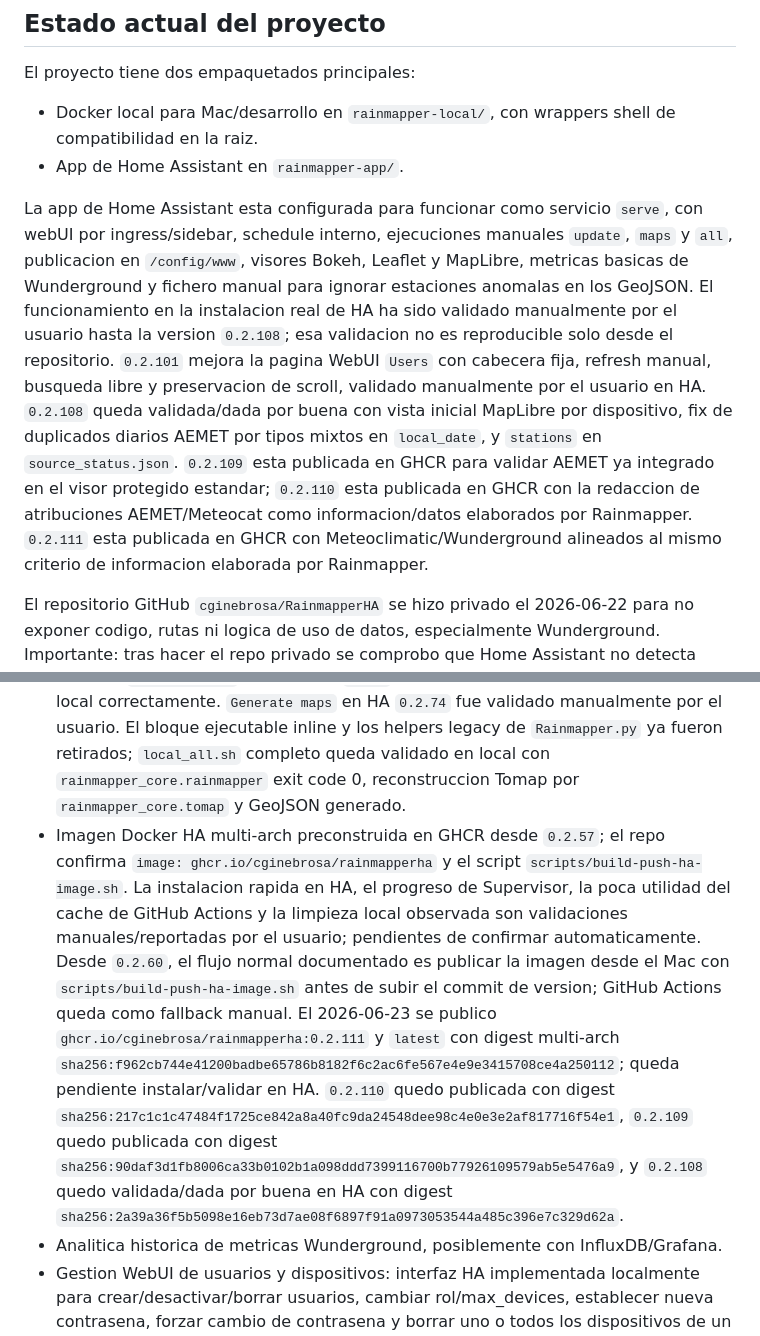
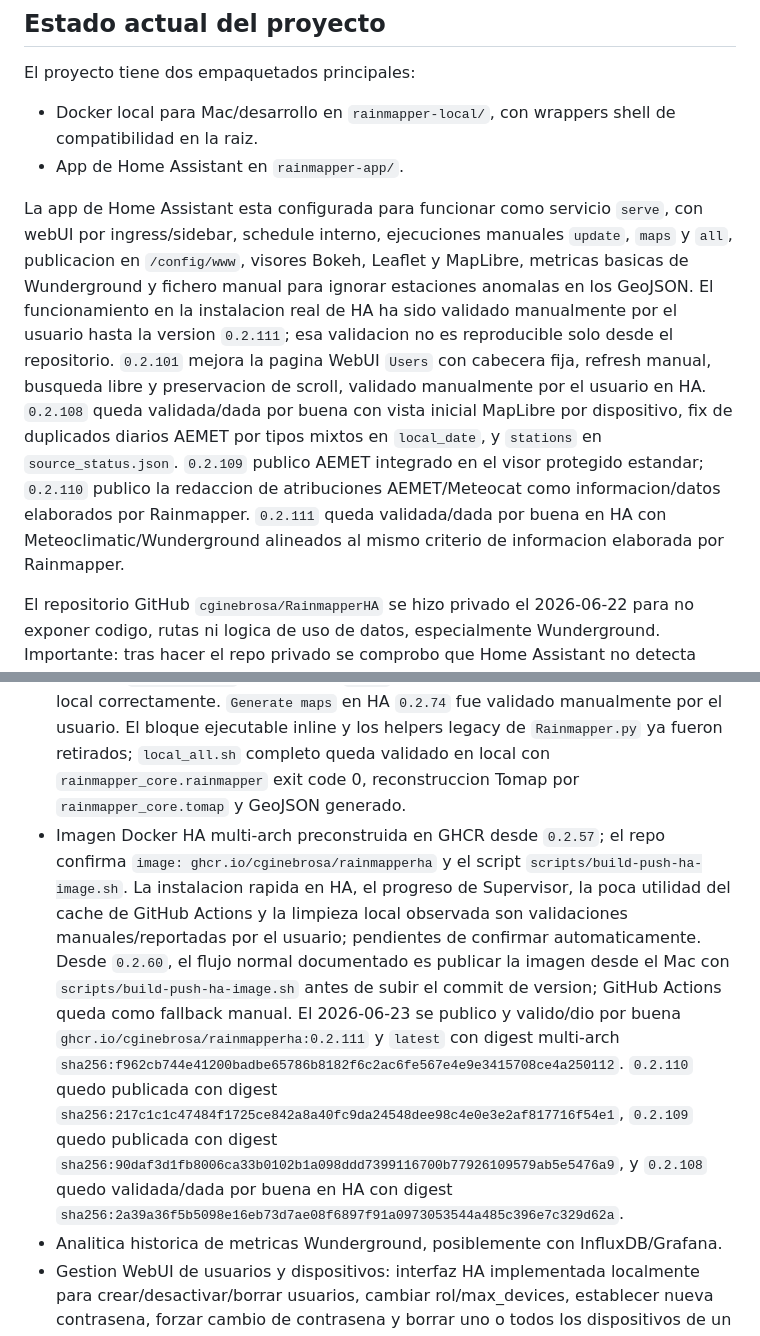
Before and after one commit to cginebrosa/RainmapperHA, a Markdown page: docs/codex-handoff.md, 2 parts joined by grey strips. Rendered like a GitHub page.

Commit message:
Document HA 0.2.111 validation

```diff
--- a/docs/codex-handoff.md
+++ b/docs/codex-handoff.md
@@ -27,7 +27,7 @@ El proyecto tiene dos empaquetados principales:
 - Docker local para Mac/desarrollo en `rainmapper-local/`, con wrappers shell de compatibilidad en la raiz.
 - App de Home Assistant en `rainmapper-app/`.
 
-La app de Home Assistant esta configurada para funcionar como servicio `serve`, con webUI por ingress/sidebar, schedule interno, ejecuciones manuales `update`, `maps` y `all`, publicacion en `/config/www`, visores Bokeh, Leaflet y MapLibre, metricas basicas de Wunderground y fichero manual para ignorar estaciones anomalas en los GeoJSON. El funcionamiento en la instalacion real de HA ha sido validado manualmente por el usuario hasta la version `0.2.108`; esa validacion no es reproducible solo desde el repositorio. `0.2.101` mejora la pagina WebUI `Users` con cabecera fija, refresh manual, busqueda libre y preservacion de scroll, validado manualmente por el usuario en HA. `0.2.108` queda validada/dada por buena con vista inicial MapLibre por dispositivo, fix de duplicados diarios AEMET por tipos mixtos en `local_date`, y `stations` en `source_status.json`. `0.2.109` esta publicada en GHCR para validar AEMET ya integrado en el visor protegido estandar; `0.2.110` esta publicada en GHCR con la redaccion de atribuciones AEMET/Meteocat como informacion/datos elaborados por Rainmapper. `0.2.111` esta publicada en GHCR con Meteoclimatic/Wunderground alineados al mismo criterio de informacion elaborada por Rainmapper.
+La app de Home Assistant esta configurada para funcionar como servicio `serve`, con webUI por ingress/sidebar, schedule interno, ejecuciones manuales `update`, `maps` y `all`, publicacion en `/config/www`, visores Bokeh, Leaflet y MapLibre, metricas basicas de Wunderground y fichero manual para ignorar estaciones anomalas en los GeoJSON. El funcionamiento en la instalacion real de HA ha sido validado manualmente por el usuario hasta la version `0.2.111`; esa validacion no es reproducible solo desde el repositorio. `0.2.101` mejora la pagina WebUI `Users` con cabecera fija, refresh manual, busqueda libre y preservacion de scroll, validado manualmente por el usuario en HA. `0.2.108` queda validada/dada por buena con vista inicial MapLibre por dispositivo, fix de duplicados diarios AEMET por tipos mixtos en `local_date`, y `stations` en `source_status.json`. `0.2.109` publico AEMET integrado en el visor protegido estandar; `0.2.110` publico la redaccion de atribuciones AEMET/Meteocat como informacion/datos elaborados por Rainmapper. `0.2.111` queda validada/dada por buena en HA con Meteoclimatic/Wunderground alineados al mismo criterio de informacion elaborada por Rainmapper.
 
 El repositorio GitHub `cginebrosa/RainmapperHA` se hizo privado el 2026-06-22 para no exponer codigo, rutas ni logica de uso de datos, especialmente Wunderground. Importante: tras hacer el repo privado se comprobo que Home Assistant no detecta updates nuevos porque necesita leer metadata del repo (`repository.yaml`, `config.yaml`, changelog); al volver a ponerlo publico detecto `0.2.101`. El flujo operativo actual para actualizar HA es publicar imagen GHCR, subir commit de version, hacer el repo publico temporalmente para que HA detecte la version, actualizar/validar en HA y volver a privado. El paquete GHCR `ghcr.io/cginebrosa/rainmapperha` se mantiene accesible para que Home Assistant pueda descargar la imagen preconstruida; se eliminaron de GHCR las versiones antiguas y quedan solo la version vigente, `latest` y sus entradas auxiliares multi-arch, aunque tras validar `0.2.101` queda pendiente borrar las entradas remotas de `0.2.100`. Cloudflare se endurecio operacionalmente fuera del repo: redireccion HTTP->HTTPS, HSTS `max-age=2592000; includeSubDomains`, `nosniff` y Cloudflare Access delante de `router.nomentero.com`, `leaflet.nomentero.com` y `maplibre.nomentero.com`. La ruta principal `rainmap.nomentero.com/protected/maplibre/index.html` queda servida por HTTPS y los GeoJSON protegidos siguen devolviendo `401` sin sesion Rainmapper.
 
@@ -223,7 +223,7 @@ Tambien existen documentos de uso:
 - Crear tests automaticos mas completos; existe smoke test versionado, cobertura `unittest` offline para GeoJSON, Tomap, upsert incremental, auth backend y pipeline `upsert -> Tomap -> GeoJSON`, y una prueba Docker offline versionada. Faltan fixtures funcionales de HA/webUI/publicacion real.
 - Mejorar separacion entre core de datos, webUI y visores.
 - Extraccion de CSV `Tomap`: `python -m rainmapper_core.tomap` reconstruye `Tomap` desde historicos sin descargar datos nuevos, y `MODE=maps`/`Generate maps` lo invocan antes de Bokeh/GeoJSON. Validacion local inicial: tras `local_update.sh`, `scripts/compare-tomap-builder.sh` confirma que el builder genera los mismos `Tomap` que el flujo antiguo; `local_maps.sh` reconstruye `Tomap`, genera GeoJSON y arranca el servidor local correctamente. `Generate maps` en HA `0.2.74` fue validado manualmente por el usuario. El bloque ejecutable inline y los helpers legacy de `Rainmapper.py` ya fueron retirados; `local_all.sh` completo queda validado en local con `rainmapper_core.rainmapper` exit code 0, reconstruccion Tomap por `rainmapper_core.tomap` y GeoJSON generado.
-- Imagen Docker HA multi-arch preconstruida en GHCR desde `0.2.57`; el repo confirma `image: ghcr.io/cginebrosa/rainmapperha` y el script `scripts/build-push-ha-image.sh`. La instalacion rapida en HA, el progreso de Supervisor, la poca utilidad del cache de GitHub Actions y la limpieza local observada son validaciones manuales/reportadas por el usuario; pendientes de confirmar automaticamente. Desde `0.2.60`, el flujo normal documentado es publicar la imagen desde el Mac con `scripts/build-push-ha-image.sh` antes de subir el commit de version; GitHub Actions queda como fallback manual. El 2026-06-23 se publico `ghcr.io/cginebrosa/rainmapperha:0.2.111` y `latest` con digest multi-arch `sha256:f962cb744e41200badbe65786b8182f6c2ac6fe567e4e9e3415708ce4a250112`; queda pendiente instalar/validar en HA. `0.2.110` quedo publicada con digest `sha256:217c1c1c47484f1725ce842a8a40fc9da24548dee98c4e0e3e2af817716f54e1`, `0.2.109` quedo publicada con digest `sha256:90daf3d1fb8006ca33b0102b1a098ddd7399116700b77926109579ab5e5476a9`, y `0.2.108` quedo validada/dada por buena en HA con digest `sha256:2a39a36f5b5098e16eb73d7ae08f6897f91a0973053544a485c396e7c329d62a`.
+- Imagen Docker HA multi-arch preconstruida en GHCR desde `0.2.57`; el repo confirma `image: ghcr.io/cginebrosa/rainmapperha` y el script `scripts/build-push-ha-image.sh`. La instalacion rapida en HA, el progreso de Supervisor, la poca utilidad del cache de GitHub Actions y la limpieza local observada son validaciones manuales/reportadas por el usuario; pendientes de confirmar automaticamente. Desde `0.2.60`, el flujo normal documentado es publicar la imagen desde el Mac con `scripts/build-push-ha-image.sh` antes de subir el commit de version; GitHub Actions queda como fallback manual. El 2026-06-23 se publico y valido/dio por buena `ghcr.io/cginebrosa/rainmapperha:0.2.111` y `latest` con digest multi-arch `sha256:f962cb744e41200badbe65786b8182f6c2ac6fe567e4e9e3415708ce4a250112`. `0.2.110` quedo publicada con digest `sha256:217c1c1c47484f1725ce842a8a40fc9da24548dee98c4e0e3e2af817716f54e1`, `0.2.109` quedo publicada con digest `sha256:90daf3d1fb8006ca33b0102b1a098ddd7399116700b77926109579ab5e5476a9`, y `0.2.108` quedo validada/dada por buena en HA con digest `sha256:2a39a36f5b5098e16eb73d7ae08f6897f91a0973053544a485c396e7c329d62a`.
 - Analitica historica de metricas Wunderground, posiblemente con InfluxDB/Grafana.
 - Gestion WebUI de usuarios y dispositivos: interfaz HA implementada localmente para crear/desactivar/borrar usuarios, cambiar rol/max_devices, establecer nueva contrasena, forzar cambio de contrasena y borrar uno o todos los dispositivos de un usuario. `Delete user` borra tambien todos sus dispositivos asociados. En `0.2.101` se publica una cabecera fija en `Users` con vuelta a inicio, refresh manual sin recargar el navegador, busqueda libre por contenido de usuarios/dispositivos y preservacion de scroll al refrescar; imagen GHCR publicada con digest `sha256:a68356431b2371f1eac2638ee22f24c7366e3ea17286bd5590df6ff51319417d`, pendiente de instalar/validar en HA.
 - Autenticacion/autorizacion real para una futura app publica iOS/Android.
```
Also changed, not shown: other parts of docs/codex-handoff.md (+2 -2 lines), docs/todo.md (+2 -2 lines).
